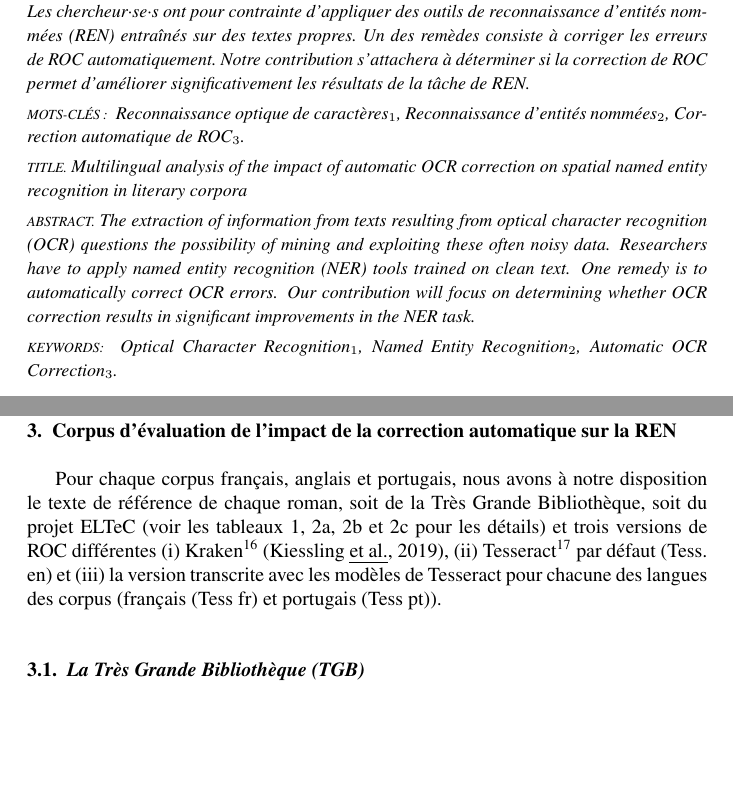
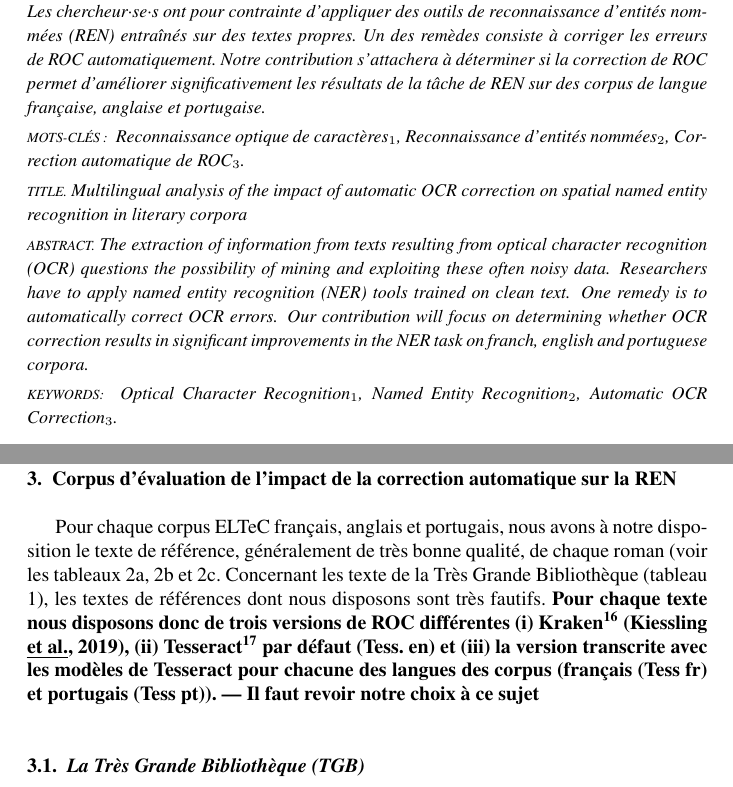
Before and after one commit to ljpetkovic/Revue_TAL_231023, a LaTeX document (REVUETAL_article_23102023/TAL-fr-ex.tex): two parts of pages 1 and 5 of 26, joined at a grey line, cut so that both start at the same text, the shorter picture padded with empty space. Compiled offline with pdfLaTeX.

Commit message:
TAL-fr-ex.tex

```diff
--- a/REVUETAL_article_23102023/TAL-fr-ex.tex
+++ b/REVUETAL_article_23102023/TAL-fr-ex.tex
@@ -48,11 +48,11 @@
 }
 
 \resume{
-L’extraction d'informations de textes issus de la reconnaissance optique de caractères (ROC) interroge quant à la possibilité de fouiller et d'exploiter ces données souvent bruitées. Les chercheur·se·s ont pour contrainte d'appliquer des outils de reconnaissance d'entités nommées (REN) entraînés sur des textes propres. Un des remèdes consiste à corriger les erreurs de ROC automatiquement. Notre contribution s’attachera à déterminer si la correction de ROC permet d’améliorer significativement les résultats de la tâche de REN.}
+L’extraction d'informations de textes issus de la reconnaissance optique de caractères (ROC) interroge quant à la possibilité de fouiller et d'exploiter ces données souvent bruitées. Les chercheur·se·s ont pour contrainte d'appliquer des outils de reconnaissance d'entités nommées (REN) entraînés sur des textes propres. Un des remèdes consiste à corriger les erreurs de ROC automatiquement. Notre contribution s’attachera à déterminer si la correction de ROC permet d’améliorer significativement les résultats de la tâche de REN sur des corpus de langue française, anglaise et portugaise.}
 
 \abstract{Multilingual analysis of the impact of automatic OCR correction on spatial named entity recognition in literary corpora}{The extraction of information from texts resulting from optical character recognition (OCR) questions the possibility of mining and exploiting these often noisy data. Researchers have to apply named entity recognition (NER) tools trained on clean text. One remedy is to automatically correct OCR errors.
 % If for English language such tools seem easily exploitable, what about those applied on French but also Portuguese, a much lower-resource languages?
-Our contribution will focus on determining whether OCR correction results in significant improvements in the NER task.}
+Our contribution will focus on determining whether OCR correction results in significant improvements in the NER task on franch, english and portuguese corpora.}
 
 \motscles{
 Reconnaissance optique de caractères$_1$,
@@ -110,7 +110,7 @@ Automatic OCR Correction$_3$.
 \section{Corpus d'évaluation de l'impact de la correction automatique sur la REN}
 % Multiples corpus pour une évaluation fine de la REN dans des conditions de variation de la langue (différentes langues et sur des données de différentes époques)
 \label{sec:data}
-Pour chaque corpus français, anglais et portugais, nous avons à notre disposition le texte de référence de chaque roman, soit de la Très Grande Bibliothèque, soit du projet ELTeC (voir les tableaux  \ref{tab:TGBFra}, \ref{tab:ELTeCFra}, \ref{tab:ELTeCEng} et \ref{tab:ELTeCPor} pour les détails) et trois versions de ROC différentes (i) Kraken\footnote{\url{https://kraken.re/2.0.0/index.html}} \cite{kiessling2019escriptorium}, (ii) Tesseract\footnote{ \url{https://doc.ubuntu-fr.org/tesseract-ocr}} par défaut (Tess. en) et (iii) la version transcrite avec les modèles de Tesseract pour chacune des langues des corpus (français (Tess fr) et portugais (Tess pt)).
+Pour chaque corpus ELTeC français, anglais et portugais, nous avons à notre disposition le texte de référence, généralement de très bonne qualité, de chaque roman (voir les tableaux \ref{tab:ELTeCFra}, \ref{tab:ELTeCEng} et \ref{tab:ELTeCPor}. Concernant les texte de la Très Grande Bibliothèque (tableau \ref{tab:TGBFra}), les textes de références dont nous disposons sont très fautifs. \textbf{Pour chaque texte nous disposons donc de trois versions de ROC différentes (i) Kraken\footnote{\url{https://kraken.re/2.0.0/index.html}} \cite{kiessling2019escriptorium}, (ii) Tesseract\footnote{ \url{https://doc.ubuntu-fr.org/tesseract-ocr}} par défaut (Tess. en) et (iii) la version transcrite avec les modèles de Tesseract pour chacune des langues des corpus (français (Tess fr) et portugais (Tess pt)). --- Il faut revoir notre choix à ce sujet}
 \input{02_CORPUS}
 
 \section{Méthodologie et terminologie pour nos expériences}
```
